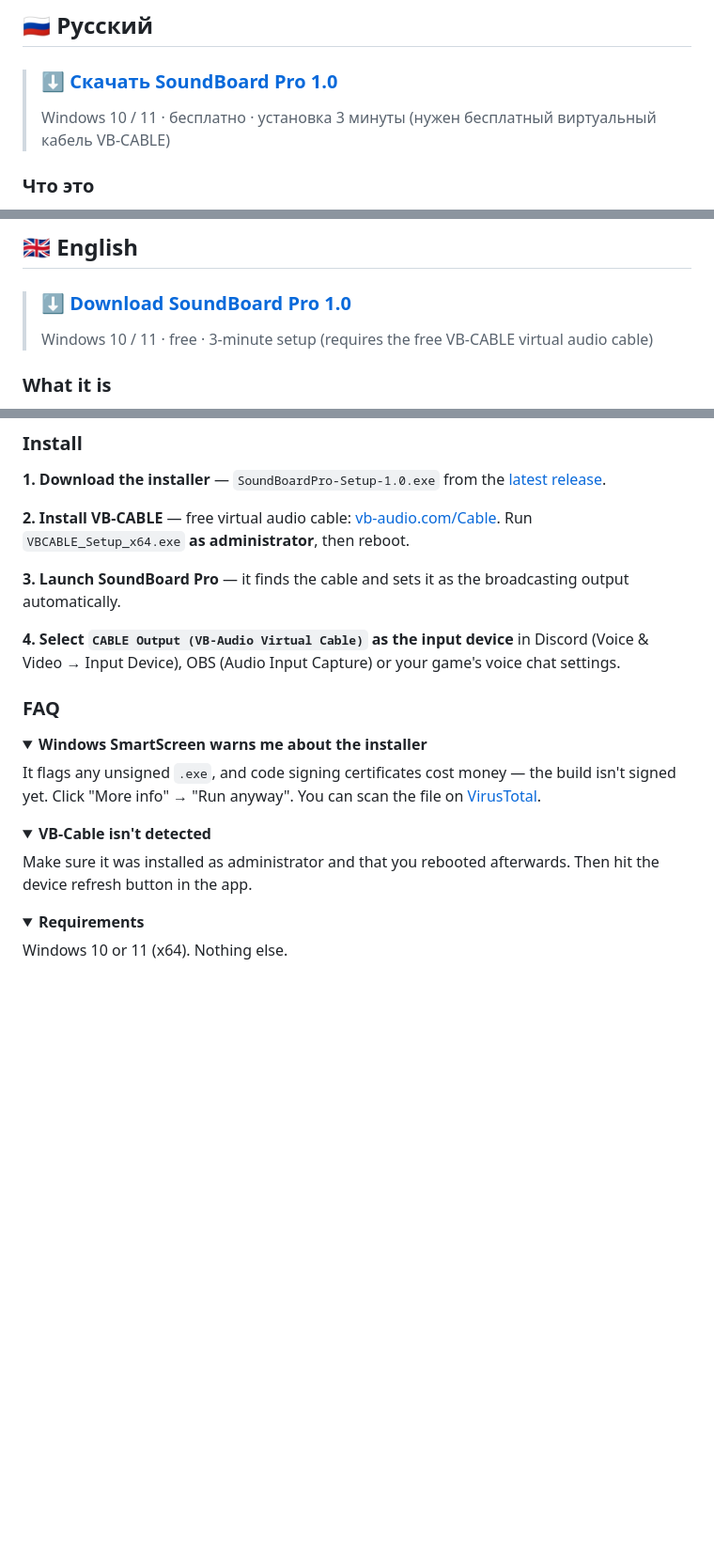
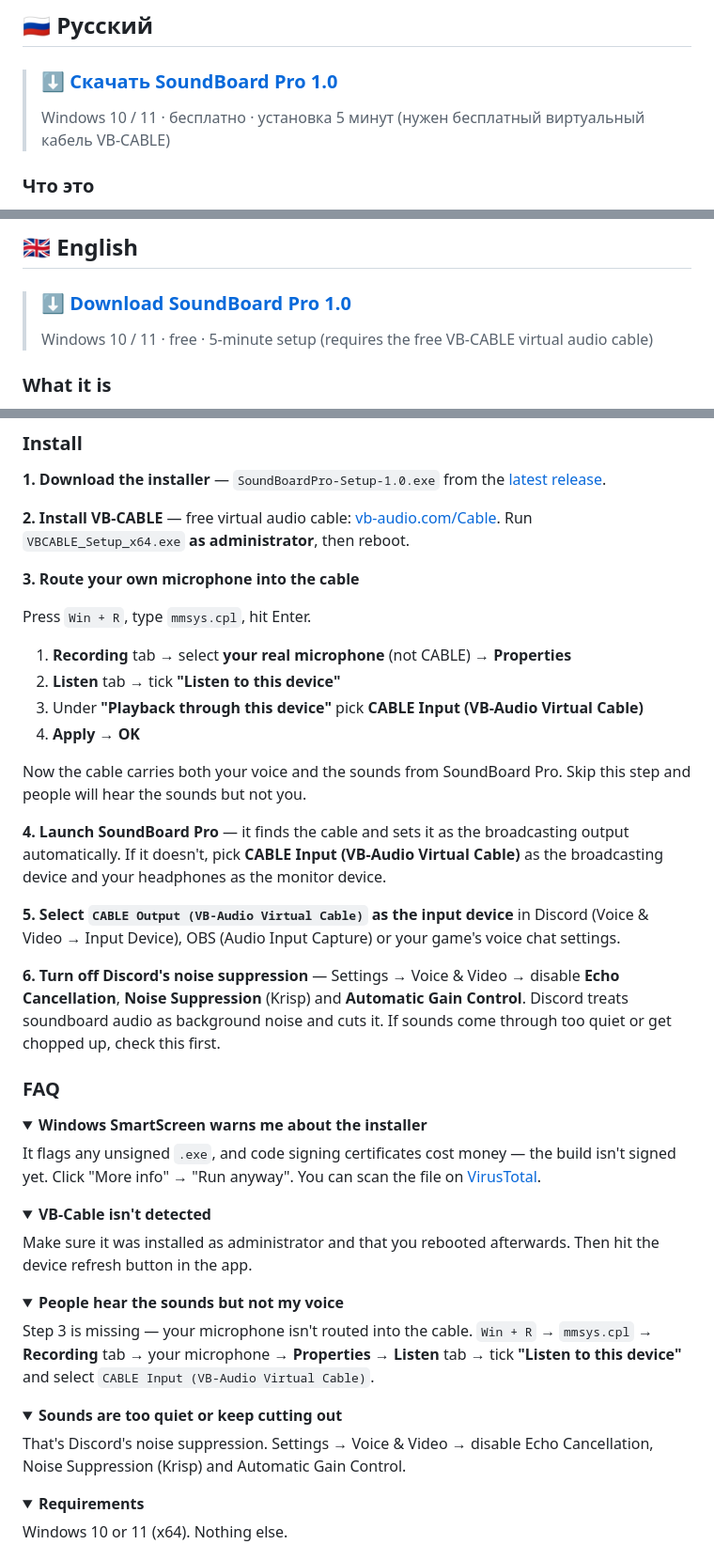
Before and after one commit to Null1x/SoundBoard-Pro, a Markdown page: README.md, 3 parts joined by grey strips. Shown at 94% size. Rendered like a GitHub page; folded sections open; blank space fills up the shorter version.

```diff
--- a/README.md
+++ b/README.md
@@ -21,7 +21,7 @@
 ## 🇷🇺 Русский
 
 > ### ⬇️ [Скачать SoundBoard Pro 1.0](https://github.com/Null1x/SoundBoard-Pro/releases/latest)
-> Windows 10 / 11 · бесплатно · установка 3 минуты (нужен бесплатный виртуальный кабель VB-CABLE)
+> Windows 10 / 11 · бесплатно · установка 5 минут (нужен бесплатный виртуальный кабель VB-CABLE)
 
 ### Что это
 
@@ -126,7 +155,7 @@ SoundBoard Pro был бесплатным и останется бесплат
 ## 🇬🇧 English
 
 > ### ⬇️ [Download SoundBoard Pro 1.0](https://github.com/Null1x/SoundBoard-Pro/releases/latest)
-> Windows 10 / 11 · free · 3-minute setup (requires the free VB-CABLE virtual audio cable)
+> Windows 10 / 11 · free · 5-minute setup (requires the free VB-CABLE virtual audio cable)
 
 ### What it is
 
@@ -153,9 +182,22 @@ Built as a free replacement for Soundpad: same job, no payment.
 
 **2. Install VB-CABLE** — free virtual audio cable: [vb-audio.com/Cable](https://vb-audio.com/Cable/). Run `VBCABLE_Setup_x64.exe` **as administrator**, then reboot.
 
-**3. Launch SoundBoard Pro** — it finds the cable and sets it as the broadcasting output automatically.
+**3. Route your own microphone into the cable**
 
-**4. Select `CABLE Output (VB-Audio Virtual Cable)` as the input device** in Discord (Voice & Video → Input Device), OBS (Audio Input Capture) or your game's voice chat settings.
+Press `Win + R`, type `mmsys.cpl`, hit Enter.
+
+1. **Recording** tab → select **your real microphone** (not CABLE) → **Properties**
+2. **Listen** tab → tick **"Listen to this device"**
+3. Under **"Playback through this device"** pick **CABLE Input (VB-Audio Virtual Cable)**
+4. **Apply** → **OK**
+
+Now the cable carries both your voice and the sounds from SoundBoard Pro. Skip this step and people will hear the sounds but not you.
+
+**4. Launch SoundBoard Pro** — it finds the cable and sets it as the broadcasting output automatically. If it doesn't, pick **CABLE Input (VB-Audio Virtual Cable)** as the broadcasting device and your headphones as the monitor device.
+
+**5. Select `CABLE Output (VB-Audio Virtual Cable)` as the input device** in Discord (Voice & Video → Input Device), OBS (Audio Input Capture) or your game's voice chat settings.
+
+**6. Turn off Discord's noise suppression** — Settings → Voice & Video → disable **Echo Cancellation**, **Noise Suppression** (Krisp) and **Automatic Gain Control**. Discord treats soundboard audio as background noise and cuts it. If sounds come through too quiet or get chopped up, check this first.
 
 ### FAQ
 
@@ -170,6 +212,20 @@ It flags any unsigned `.exe`, and code signing certificates cost money — the b
 <summary><b>VB-Cable isn't detected</b></summary>
 
 Make sure it was installed as administrator and that you rebooted afterwards. Then hit the device refresh button in the app.
+
+</details>
+
+<details>
+<summary><b>People hear the sounds but not my voice</b></summary>
+
+Step 3 is missing — your microphone isn't routed into the cable. `Win + R` → `mmsys.cpl` → **Recording** tab → your microphone → **Properties** → **Listen** tab → tick **"Listen to this device"** and select `CABLE Input (VB-Audio Virtual Cable)`.
+
+</details>
+
+<details>
+<summary><b>Sounds are too quiet or keep cutting out</b></summary>
+
+That's Discord's noise suppression. Settings → Voice & Video → disable Echo Cancellation, Noise Suppression (Krisp) and Automatic Gain Control.
 
 </details>
 
```
Also changed, not shown: other parts of README.md (+34 -5 lines).
